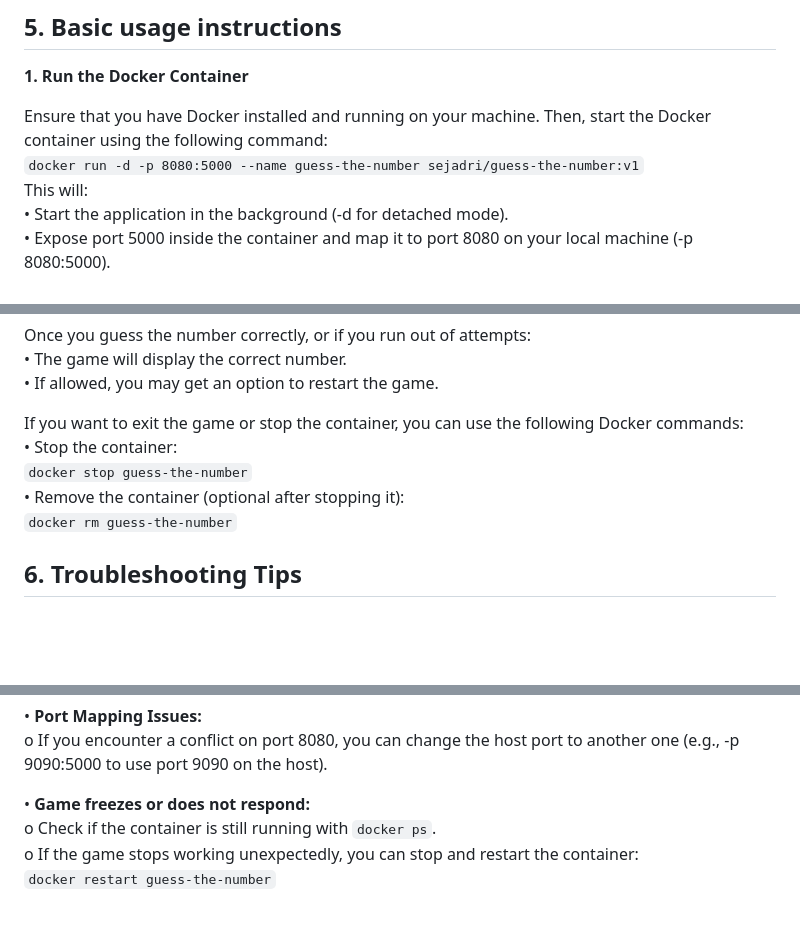
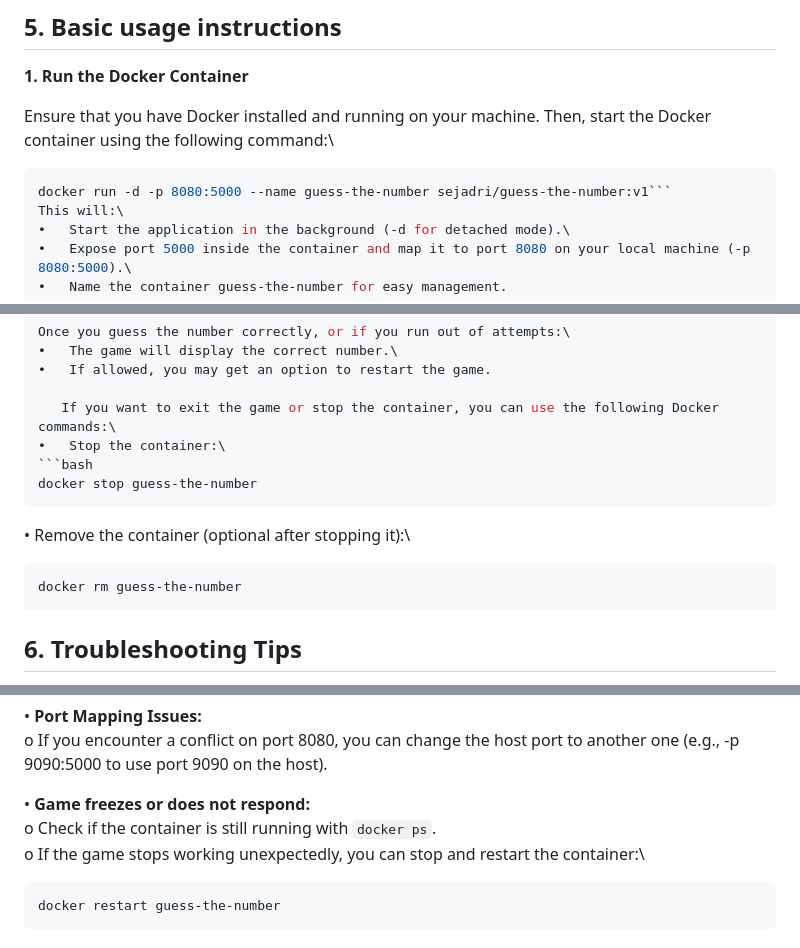
Before and after one commit to SejadriBanik/guess-the-number-docker, a Markdown page: README.md, 3 parts joined by grey strips. Drawn GitHub-style; blank space fills up the shorter version.

````diff
--- a/README.md
+++ b/README.md
@@ -58,7 +58,8 @@ Exposed Port:\
 **1. Run the Docker Container**
 
 Ensure that you have Docker installed and running on your machine. Then, start the Docker container using the following command:\
-`docker run -d -p 8080:5000 --name guess-the-number sejadri/guess-the-number:v1`\
+```bash
+docker run -d -p 8080:5000 --name guess-the-number sejadri/guess-the-number:v1```
 This will:\
 •	Start the application in the background (-d for detached mode).\
 •	Expose port 5000 inside the container and map it to port 8080 on your local machine (-p 8080:5000).\
@@ -86,9 +87,13 @@ Once you guess the number correctly, or if you run out of attempts:\
 
    If you want to exit the game or stop the container, you can use the following Docker commands:\
 •	Stop the container:\
-`docker stop guess-the-number`\
+```bash
+docker stop guess-the-number
+```
 • Remove the container (optional after stopping it):\
-`docker rm guess-the-number`
+```bash
+docker rm guess-the-number
+```
 
 
 ## 6. Troubleshooting Tips
@@ -103,4 +108,6 @@ o	If you encounter a conflict on port 8080, you can change the host port to anot
 •	**Game freezes or does not respond:**\
 o	Check if the container is still running with `docker ps`.\
 o	If the game stops working unexpectedly, you can stop and restart the container:\
-`docker restart guess-the-number`
+```bash
+docker restart guess-the-number
+```
````
